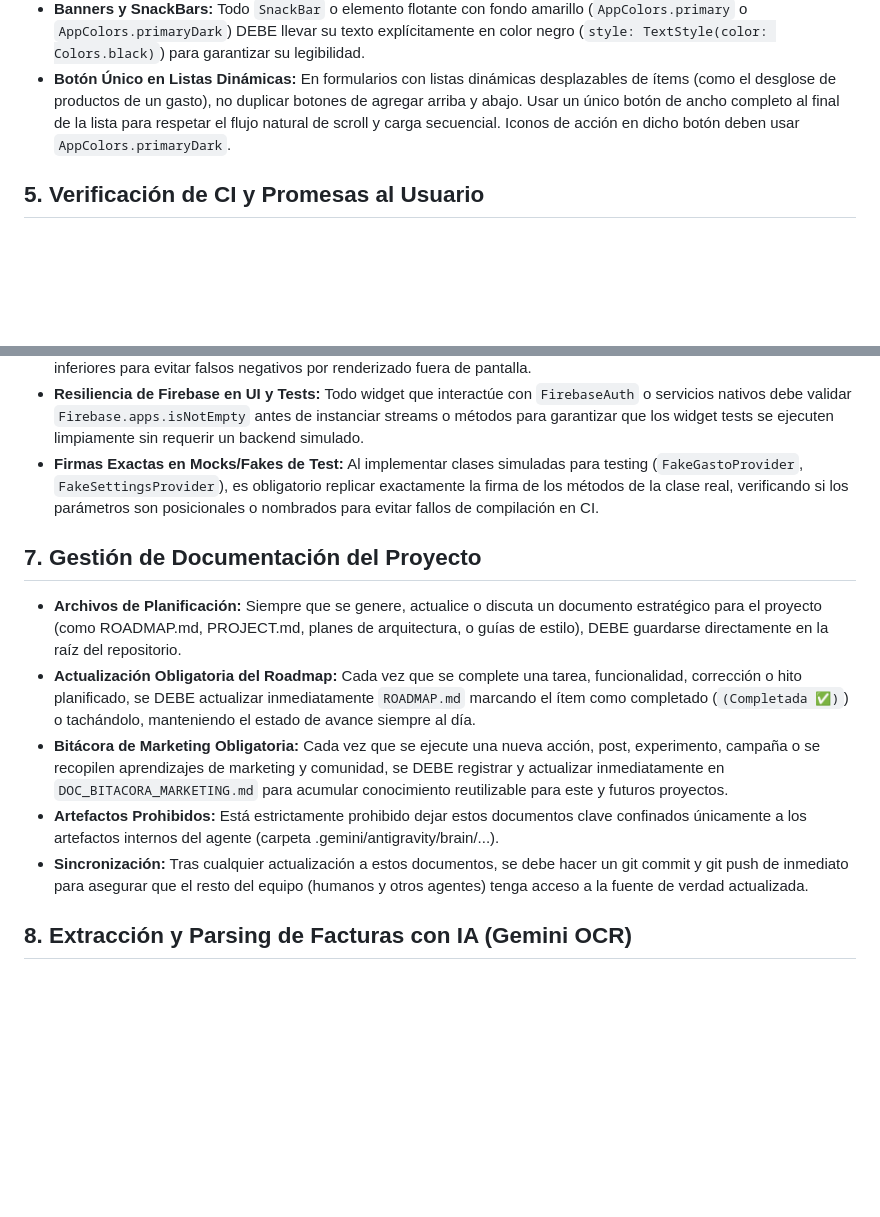
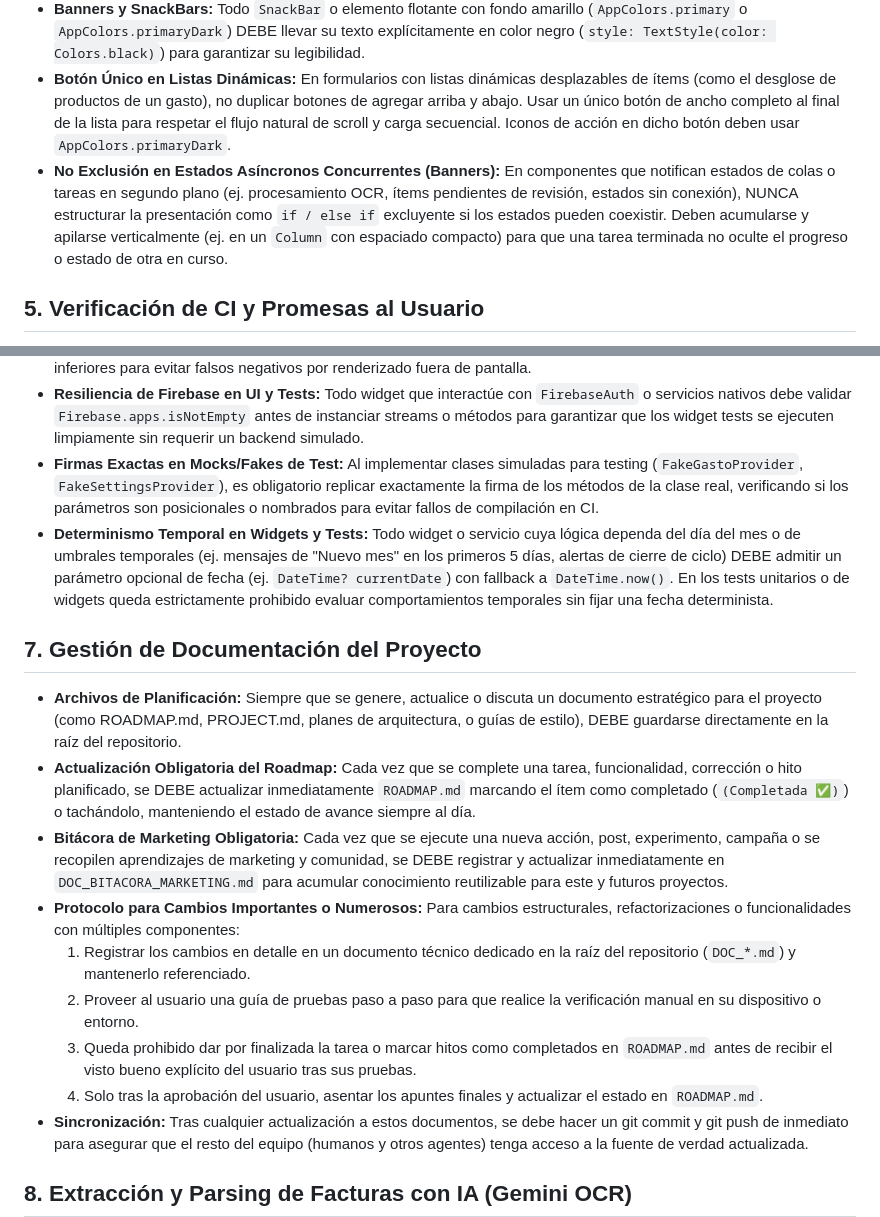
Before and after one commit to cesarluisweb/gastoscan-ai, a Markdown page: GEMINI.md, 2 parts joined by grey strips. Drawn GitHub-style; blank space fills up the shorter version.

Commit message:
docs(rules): agregar reglas de banners concurrentes y determinismo temporal en tests

```diff
--- a/GEMINI.md
+++ b/GEMINI.md
@@ -51,6 +51,7 @@ La compilación en GitHub Actions (`build_apk.yml`) ejecuta `flutter create`, lo
 - El color amarillo (`AppColors.primaryDark` preferiblemente) queda reservado de forma estricta y exclusiva para **iconos**, contenedores de fondo y símbolos gráficos de acción.
 - **Banners y SnackBars:** Todo `SnackBar` o elemento flotante con fondo amarillo (`AppColors.primary` o `AppColors.primaryDark`) DEBE llevar su texto explícitamente en color negro (`style: TextStyle(color: Colors.black)`) para garantizar su legibilidad.
 - **Botón Único en Listas Dinámicas:** En formularios con listas dinámicas desplazables de ítems (como el desglose de productos de un gasto), no duplicar botones de agregar arriba y abajo. Usar un único botón de ancho completo al final de la lista para respetar el flujo natural de scroll y carga secuencial. Iconos de acción en dicho botón deben usar `AppColors.primaryDark`.
+- **No Exclusión en Estados Asíncronos Concurrentes (Banners):** En componentes que notifican estados de colas o tareas en segundo plano (ej. procesamiento OCR, ítems pendientes de revisión, estados sin conexión), NUNCA estructurar la presentación como `if / else if` excluyente si los estados pueden coexistir. Deben acumularse y apilarse verticalmente (ej. en un `Column` con espaciado compacto) para que una tarea terminada no oculte el progreso o estado de otra en curso.
 
 ## 5. Verificación de CI y Promesas al Usuario
 - **NUNCA** le digas al usuario que la aplicación "ya está lista para descargar" inmediatamente después de hacer un git push.
@@ -70,12 +71,17 @@ La compilación en GitHub Actions (`build_apk.yml`) ejecuta `flutter create`, lo
 - **Widget Tests en Pantallas con Scroll:** En pruebas unitarias de pantallas con `ListView` o vistas desplazables, define siempre en `setUp()` el tamaño de viewport (`binding.window.physicalSizeTestValue = const Size(1080, 4000);`) y límpialo en `tearDown()`, o utiliza `skipOffstage: false` en los `find.text(...)` / `find.byKey(...)` de elementos inferiores para evitar falsos negativos por renderizado fuera de pantalla.
 - **Resiliencia de Firebase en UI y Tests:** Todo widget que interactúe con `FirebaseAuth` o servicios nativos debe validar `Firebase.apps.isNotEmpty` antes de instanciar streams o métodos para garantizar que los widget tests se ejecuten limpiamente sin requerir un backend simulado.
 - **Firmas Exactas en Mocks/Fakes de Test:** Al implementar clases simuladas para testing (`FakeGastoProvider`, `FakeSettingsProvider`), es obligatorio replicar exactamente la firma de los métodos de la clase real, verificando si los parámetros son posicionales o nombrados para evitar fallos de compilación en CI.
+- **Determinismo Temporal en Widgets y Tests:** Todo widget o servicio cuya lógica dependa del día del mes o de umbrales temporales (ej. mensajes de "Nuevo mes" en los primeros 5 días, alertas de cierre de ciclo) DEBE admitir un parámetro opcional de fecha (ej. `DateTime? currentDate`) con fallback a `DateTime.now()`. En los tests unitarios o de widgets queda estrictamente prohibido evaluar comportamientos temporales sin fijar una fecha determinista.
 
 ## 7. Gestión de Documentación del Proyecto
 - **Archivos de Planificación:** Siempre que se genere, actualice o discuta un documento estratégico para el proyecto (como ROADMAP.md, PROJECT.md, planes de arquitectura, o guías de estilo), DEBE guardarse directamente en la raíz del repositorio.
 - **Actualización Obligatoria del Roadmap:** Cada vez que se complete una tarea, funcionalidad, corrección o hito planificado, se DEBE actualizar inmediatamente `ROADMAP.md` marcando el ítem como completado (`(Completada ✅)`) o tachándolo, manteniendo el estado de avance siempre al día.
 - **Bitácora de Marketing Obligatoria:** Cada vez que se ejecute una nueva acción, post, experimento, campaña o se recopilen aprendizajes de marketing y comunidad, se DEBE registrar y actualizar inmediatamente en `DOC_BITACORA_MARKETING.md` para acumular conocimiento reutilizable para este y futuros proyectos.
-- **Artefactos Prohibidos:** Está estrictamente prohibido dejar estos documentos clave confinados únicamente a los artefactos internos del agente (carpeta .gemini/antigravity/brain/...).
+- **Protocolo para Cambios Importantes o Numerosos:** Para cambios estructurales, refactorizaciones o funcionalidades con múltiples componentes:
+  1. Registrar los cambios en detalle en un documento técnico dedicado en la raíz del repositorio (`DOC_*.md`) y mantenerlo referenciado.
+  2. Proveer al usuario una guía de pruebas paso a paso para que realice la verificación manual en su dispositivo o entorno.
+  3. Queda prohibido dar por finalizada la tarea o marcar hitos como completados en `ROADMAP.md` antes de recibir el visto bueno explícito del usuario tras sus pruebas.
+  4. Solo tras la aprobación del usuario, asentar los apuntes finales y actualizar el estado en `ROADMAP.md`.
 - **Sincronización:** Tras cualquier actualización a estos documentos, se debe hacer un git commit y git push de inmediato para asegurar que el resto del equipo (humanos y otros agentes) tenga acceso a la fuente de verdad actualizada.
 
 ## 8. Extracción y Parsing de Facturas con IA (Gemini OCR)
```
